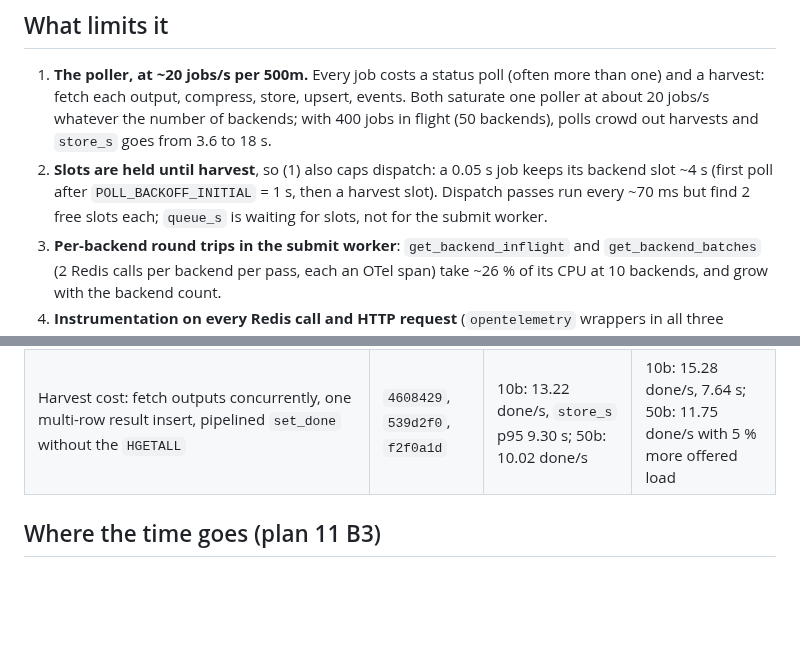
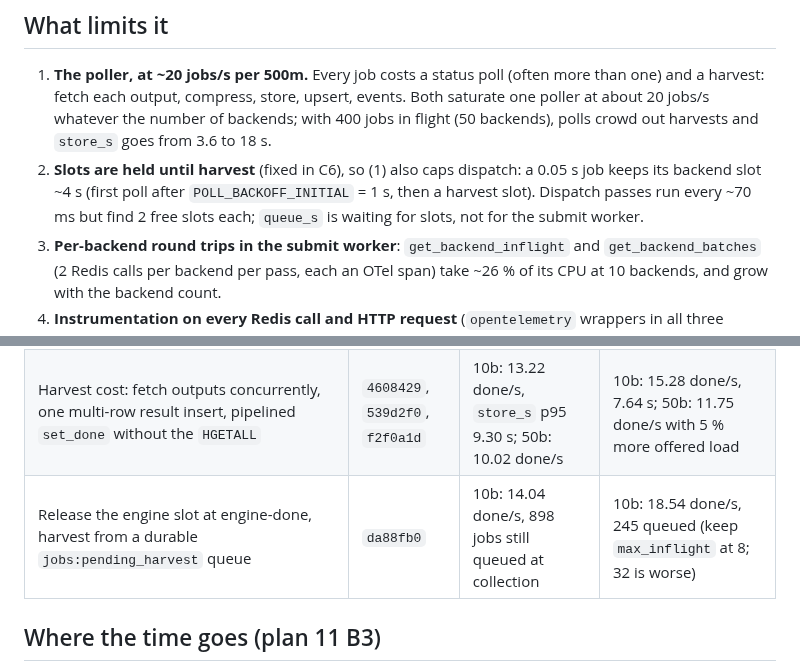
Before and after one commit to moravianlibrary/tuzka-as-a-service, a Markdown page: bench/PERF_TAAS.md, 2 parts joined by grey strips. GitHub-like rendering; blank space fills up the shorter version.

```diff
--- a/bench/PERF_TAAS.md
+++ b/bench/PERF_TAAS.md
@@ -81,10 +81,10 @@ Flame graphs (10 backends, 50 users, 60 s, on-CPU samples):
    than one) and a harvest: fetch each output, compress, store, upsert, events. Both
    saturate one poller at about 20 jobs/s whatever the number of backends; with 400 jobs
    in flight (50 backends), polls crowd out harvests and `store_s` goes from 3.6 to 18 s.
-2. **Slots are held until harvest**, so (1) also caps dispatch: a 0.05 s job keeps its
-   backend slot ~4 s (first poll after `POLL_BACKOFF_INITIAL` = 1 s, then a harvest
-   slot). Dispatch passes run every ~70 ms but find 2 free slots each; `queue_s` is
-   waiting for slots, not for the submit worker.
+2. **Slots are held until harvest** (fixed in C6), so (1) also caps dispatch: a 0.05 s
+   job keeps its backend slot ~4 s (first poll after `POLL_BACKOFF_INITIAL` = 1 s, then a
+   harvest slot). Dispatch passes run every ~70 ms but find 2 free slots each; `queue_s`
+   is waiting for slots, not for the submit worker.
 3. **Per-backend round trips in the submit worker**: `get_backend_inflight` and
    `get_backend_batches` (2 Redis calls per backend per pass, each an OTel span) take ~26 %
    of its CPU at 10 backends, and grow with the backend count.
@@ -111,6 +111,7 @@ One row per fix (T5): what, commit, before → after.
 | Orphan requeue checked and requeued atomically (found by the batch run: 23 jobs dispatched twice) | `8312f83` | 23 double dispatches in 10 000 pages | 0 |
 | Backend in-flight counters rebuilt by the cleanup worker (they had drifted to -5…+2 after those double dispatches) | `b10dd36` | 8 backends off | 0 |
 | Harvest cost: fetch outputs concurrently, one multi-row result insert, pipelined `set_done` without the `HGETALL` | `4608429`, `539d2f0`, `f2f0a1d` | 10b: 13.22 done/s, `store_s` p95 9.30 s; 50b: 10.02 done/s | 10b: 15.28 done/s, 7.64 s; 50b: 11.75 done/s with 5 % more offered load |
+| Release the engine slot at engine-done, harvest from a durable `jobs:pending_harvest` queue | `da88fb0` | 10b: 14.04 done/s, 898 jobs still queued at collection | 10b: 18.54 done/s, 245 queued (keep `max_inflight` at 8; 32 is worse) |
 
 ## Where the time goes (plan 11 B3)
 
```
Also changed, not shown: other parts of bench/PERF_TAAS.md (+50 -0 lines), CHANGELOG.md (+10 -0 lines).
